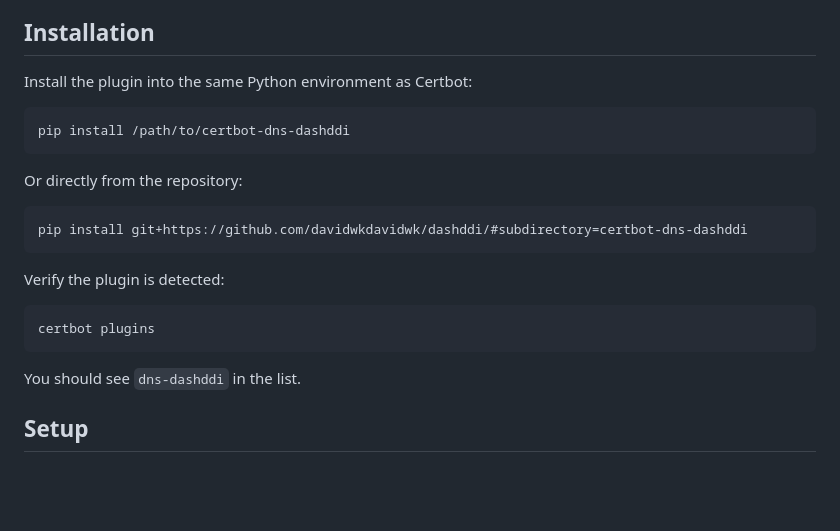
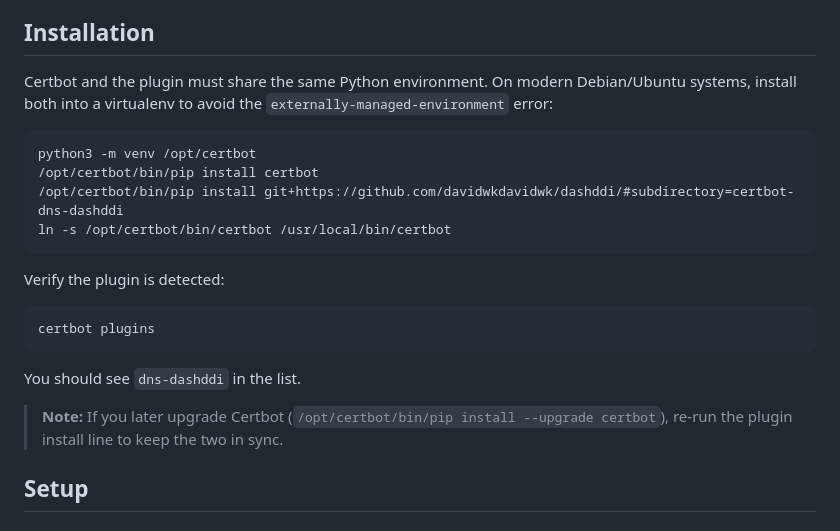
Before and after one commit to goshencollege/dashddi, a Markdown page: certbot-dns-dashddi/README.md, the part around the change. Drawn GitHub-style; blank space fills up the shorter version.

Commit message:
Update certbot-dns-dashddi install instructions for externally-managed Python
Use a virtualenv so certbot and the plugin share an environment,
avoiding the PEP 668 restriction on modern Debian/Ubuntu.

Co-Authored-By: Claude Sonnet 4.6 <noreply@anthropic.com>

````diff
--- a/certbot-dns-dashddi/README.md
+++ b/certbot-dns-dashddi/README.md
@@ -4,16 +4,13 @@ A Certbot DNS authenticator plugin that uses the [DashDDI](https://github.com/yo
 
 ## Installation
 
-Install the plugin into the same Python environment as Certbot:
+Certbot and the plugin must share the same Python environment. On modern Debian/Ubuntu systems, install both into a virtualenv to avoid the `externally-managed-environment` error:
 
 ```bash
-pip install /path/to/certbot-dns-dashddi
-```
-
-Or directly from the repository:
-
-```bash
-pip install git+https://github.com/davidwkdavidwk/dashddi/#subdirectory=certbot-dns-dashddi
+python3 -m venv /opt/certbot
+/opt/certbot/bin/pip install certbot
+/opt/certbot/bin/pip install git+https://github.com/davidwkdavidwk/dashddi/#subdirectory=certbot-dns-dashddi
+ln -s /opt/certbot/bin/certbot /usr/local/bin/certbot
 ```
 
 Verify the plugin is detected:
@@ -23,6 +20,8 @@ certbot plugins
 ```
 
 You should see `dns-dashddi` in the list.
+
+> **Note:** If you later upgrade Certbot (`/opt/certbot/bin/pip install --upgrade certbot`), re-run the plugin install line to keep the two in sync.
 
 ## Setup
 
````
